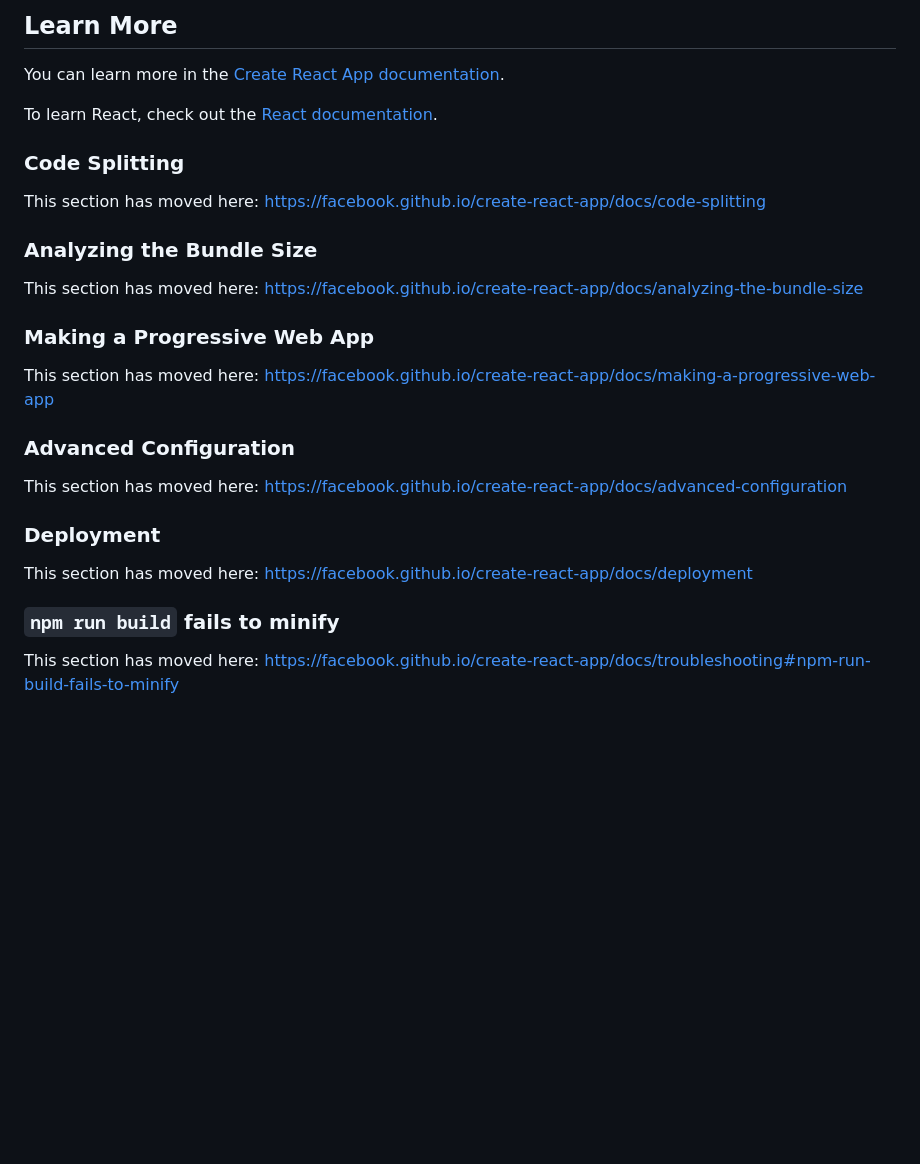
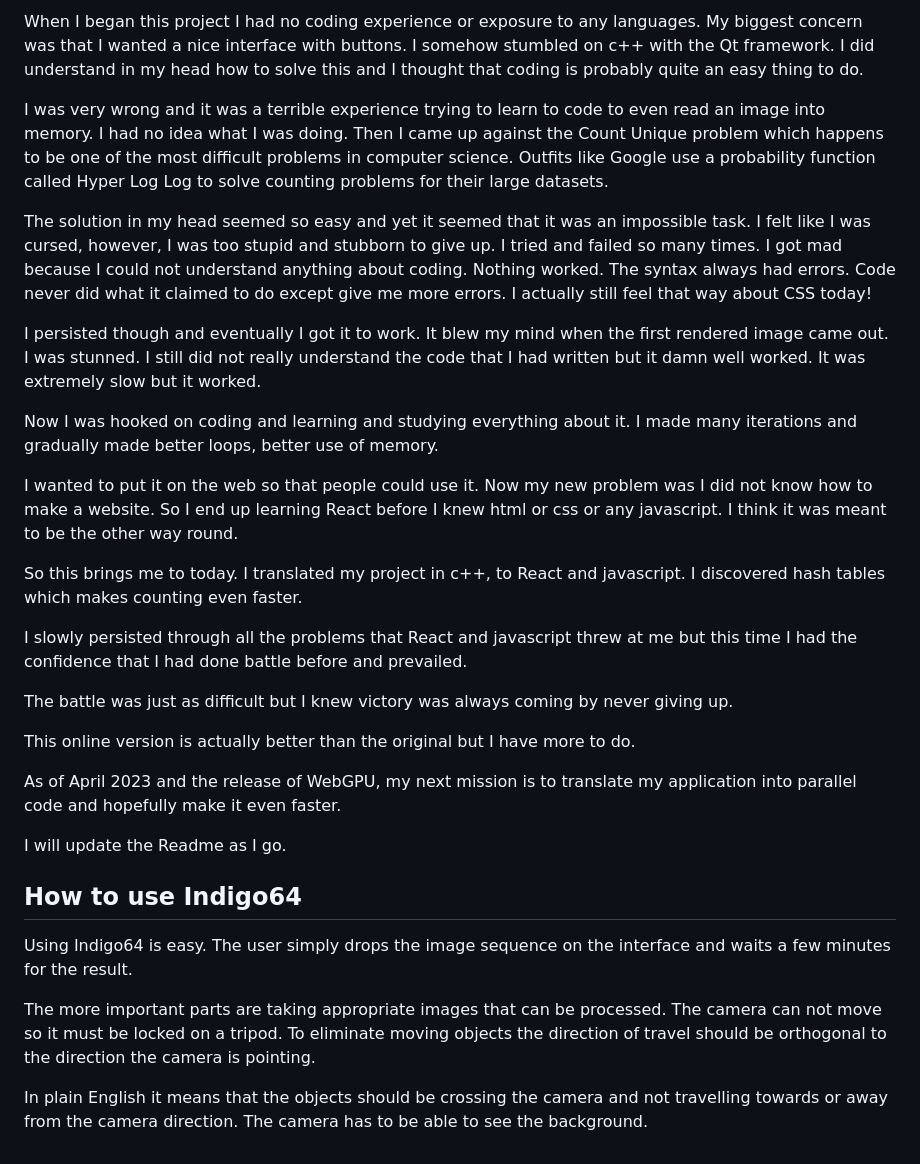
Before and after one commit to Rod-Vadar/indigo64, a Markdown page: README.md, the part around one of its changes. Drawn GitHub-style; blank space fills up the shorter version.

```diff
--- a/README.md
+++ b/README.md
@@ -41,30 +41,33 @@ You don't have to ever use `eject`. The curated feature set is suitable for smal
 
-## Learn More
+When I began this project I had no coding experience or exposure to any languages. My biggest concern was that I wanted a nice interface with buttons. I somehow stumbled on c++ with the Qt framework. I did understand in my head how to solve this and I thought that coding is probably quite an easy thing to do.
 
-You can learn more in the [Create React App documentation](https://facebook.github.io/create-react-app/docs/getting-started).
+I was very wrong and it was a terrible experience trying to learn to code to even read an image into memory. I had no idea what I was doing. Then I came up against the Count Unique problem which happens to be one of the most difficult problems in computer science. Outfits like Google use a probability function called Hyper Log Log to solve counting problems for their large datasets.
 
-To learn React, check out the [React documentation](https://reactjs.org/).
+The solution in my head seemed so easy and yet it seemed that it was an impossible task. I felt like I was cursed, however, I was too stupid and stubborn to give up. I tried and failed so many times. I got mad because I could not understand anything about coding. Nothing worked. The syntax always had errors. Code never did what it claimed to do except give me more errors. I actually still feel that way about CSS today!
 
-### Code Splitting
+I persisted though and eventually I got it to work. It blew my mind when the first rendered image came out. I was stunned. I still did not really understand the code that I had written but it damn well worked. It was extremely slow but it worked.
 
-This section has moved here: [https://facebook.github.io/create-react-app/docs/code-splitting](https://facebook.github.io/create-react-app/docs/code-splitting)
+Now I was hooked on coding and learning and studying everything about it. I made many iterations and gradually made better loops, better use of memory.
 
-### Analyzing the Bundle Size
+I wanted to put it on the web so that people could use it. Now my new problem was I did not know how to make a website. So I end up learning React before I knew html or css or any javascript. I think it was meant to be the other way round.
 
-This section has moved here: [https://facebook.github.io/create-react-app/docs/analyzing-the-bundle-size](https://facebook.github.io/create-react-app/docs/analyzing-the-bundle-size)
+So this brings me to today. I translated my project in c++, to React and javascript.
+I discovered hash tables which makes counting even faster.
 
-### Making a Progressive Web App
+I slowly persisted through all the problems that React and javascript threw at me but this time I had the confidence that I had done battle before and prevailed.
 
-This section has moved here: [https://facebook.github.io/create-react-app/docs/making-a-progressive-web-app](https://facebook.github.io/create-react-app/docs/making-a-progressive-web-app)
+The battle was just as difficult but I knew victory was always coming by never giving up.
 
-### Advanced Configuration
+This online version is actually better than the original but I have more to do.
 
-This section has moved here: [https://facebook.github.io/create-react-app/docs/advanced-configuration](https://facebook.github.io/create-react-app/docs/advanced-configuration)
+As of April 2023 and the release of WebGPU, my next mission is to translate my application into parallel code and hopefully make it even faster.
 
-### Deployment
+I will update the Readme as I go.
 
-This section has moved here: [https://facebook.github.io/create-react-app/docs/deployment](https://facebook.github.io/create-react-app/docs/deployment)
+## How to use Indigo64
 
-### `npm run build` fails to minify
+Using Indigo64 is easy. The user simply drops the image sequence on the interface and waits a few minutes for the result.
 
-This section has moved here: [https://facebook.github.io/create-react-app/docs/troubleshooting#npm-run-build-fails-to-minify](https://facebook.github.io/create-react-app/docs/troubleshooting#npm-run-build-fails-to-minify)
+The more important parts are taking appropriate images that can be processed. The camera can not move so it must be locked on a tripod. To eliminate moving objects the direction of travel should be orthogonal to the direction the camera is pointing.
+
+In plain English it means that the objects should be crossing the camera and not travelling towards or away from the camera direction. The camera has to be able to see the background.
```
Also changed, not shown: other parts of README.md (+23 -23 lines), indigo64.app_.png (added), 3 other files.
